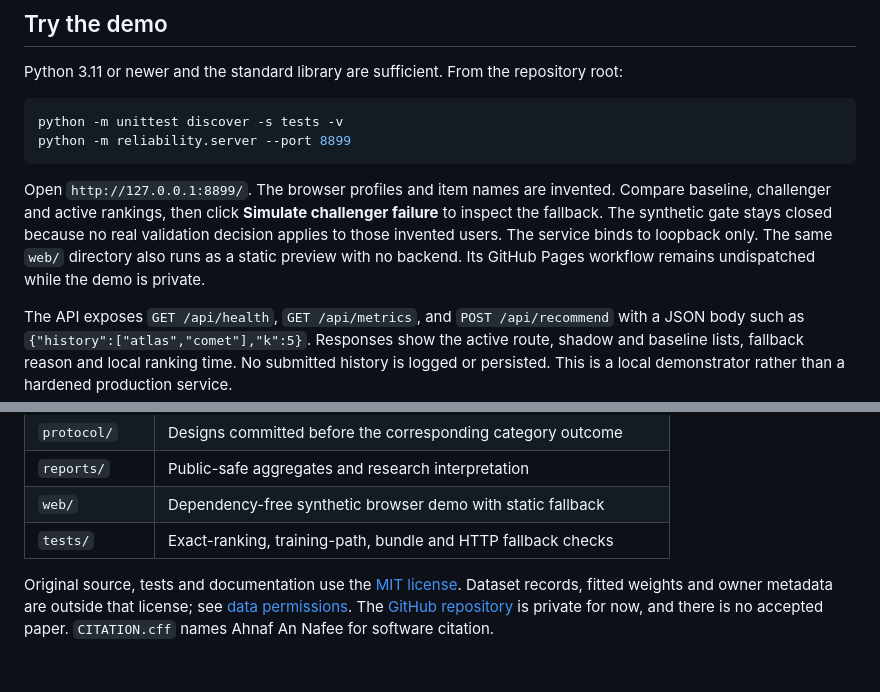
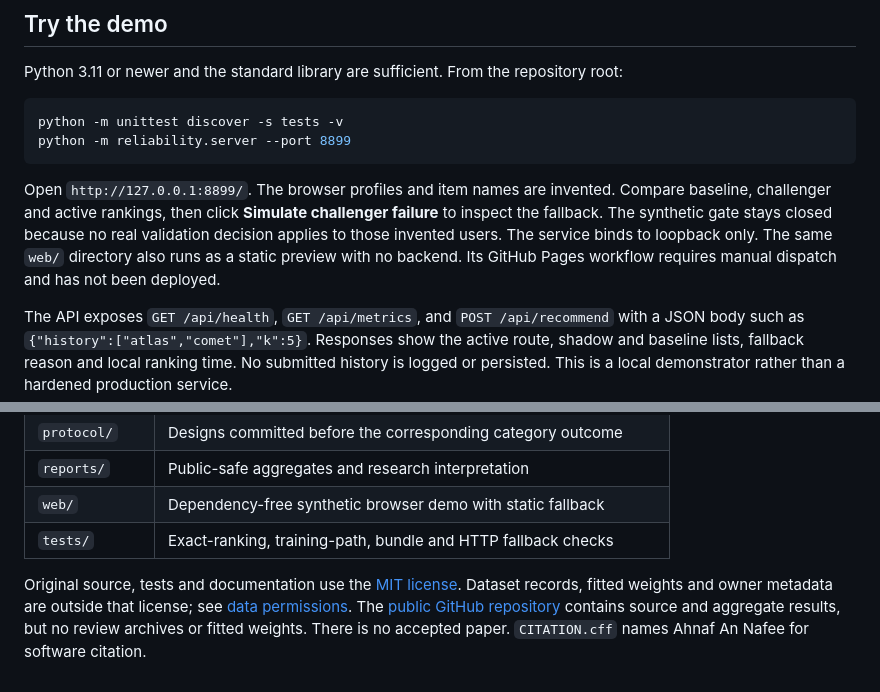
Before and after one commit to ahnafnafee/recommendation-decision-lab, a Markdown page: README.md, 2 parts joined by grey strips. Drawn GitHub-style.

Commit message:
docs(release): describe public source boundary
Update the README to match the public source release while keeping downloaded reviews and fitted weights outside the repository. Clarify that the static Pages workflow remains manual and has not been deployed. Replace an outdated development-history statement with a pointer to the committed protocols and aggregate reports.

Verified 17 standard-library tests (three optional PyTorch checks skipped) and the tracked-file release allowlist.

````diff
--- a/README.md
+++ b/README.md
@@ -13,7 +13,7 @@ python -m unittest discover -s tests -v
 python -m reliability.server --port 8899
 ```
 
-Open `http://127.0.0.1:8899/`. The browser profiles and item names are invented. Compare baseline, challenger and active rankings, then click **Simulate challenger failure** to inspect the fallback. The synthetic gate stays closed because no real validation decision applies to those invented users. The service binds to loopback only. The same `web/` directory also runs as a static preview with no backend. Its GitHub Pages workflow remains undispatched while the demo is private.
+Open `http://127.0.0.1:8899/`. The browser profiles and item names are invented. Compare baseline, challenger and active rankings, then click **Simulate challenger failure** to inspect the fallback. The synthetic gate stays closed because no real validation decision applies to those invented users. The service binds to loopback only. The same `web/` directory also runs as a static preview with no backend. Its GitHub Pages workflow requires manual dispatch and has not been deployed.
 
 The API exposes `GET /api/health`, `GET /api/metrics`, and `POST /api/recommend` with a JSON body such as `{"history":["atlas","comet"],"k":5}`. Responses show the active route, shadow and baseline lists, fallback reason and local ranking time. No submitted history is logged or persisted. This is a local demonstrator rather than a hardened production service.
 
@@ -78,4 +78,4 @@ The 5-core dataset was retrospectively filtered using the full corpus; a review
 | `web/` | Dependency-free synthetic browser demo with static fallback |
 | `tests/` | Exact-ranking, training-path, bundle and HTTP fallback checks |
 
-Original source, tests and documentation use the [MIT license](LICENSE). Dataset records, fitted weights and owner metadata are outside that license; see [data permissions](DATA_LICENSE.md). The [GitHub repository](https://github.com/ahnafnafee/recommendation-decision-lab) is private for now, and there is no accepted paper. `CITATION.cff` names Ahnaf An Nafee for software citation.
+Original source, tests and documentation use the [MIT license](LICENSE). Dataset records, fitted weights and owner metadata are outside that license; see [data permissions](DATA_LICENSE.md). The [public GitHub repository](https://github.com/ahnafnafee/recommendation-decision-lab) contains source and aggregate results, but no review archives or fitted weights. There is no accepted paper. `CITATION.cff` names Ahnaf An Nafee for software citation.
````
Also changed, not shown: reports/transfer_note.md (+1 -1 lines).
